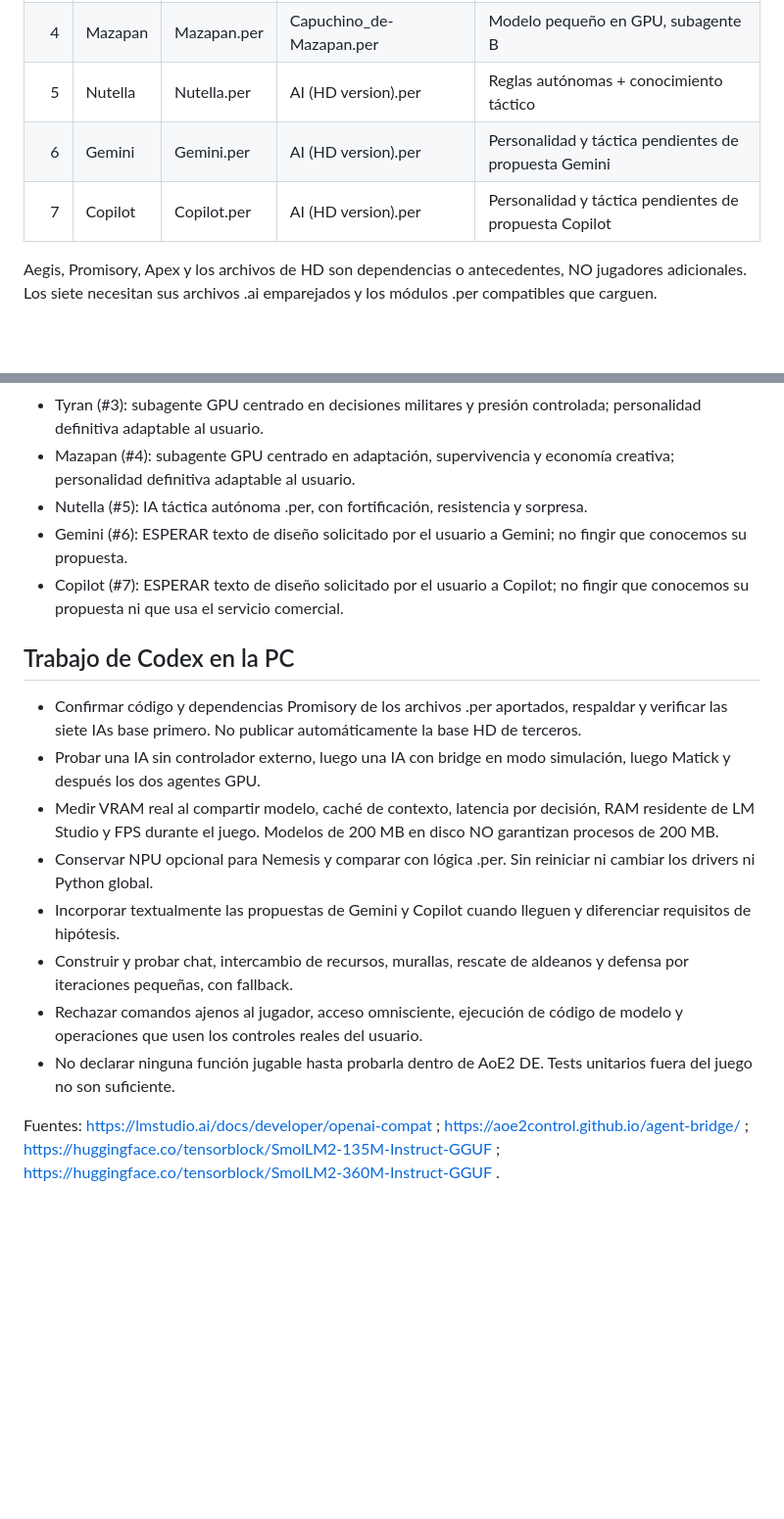
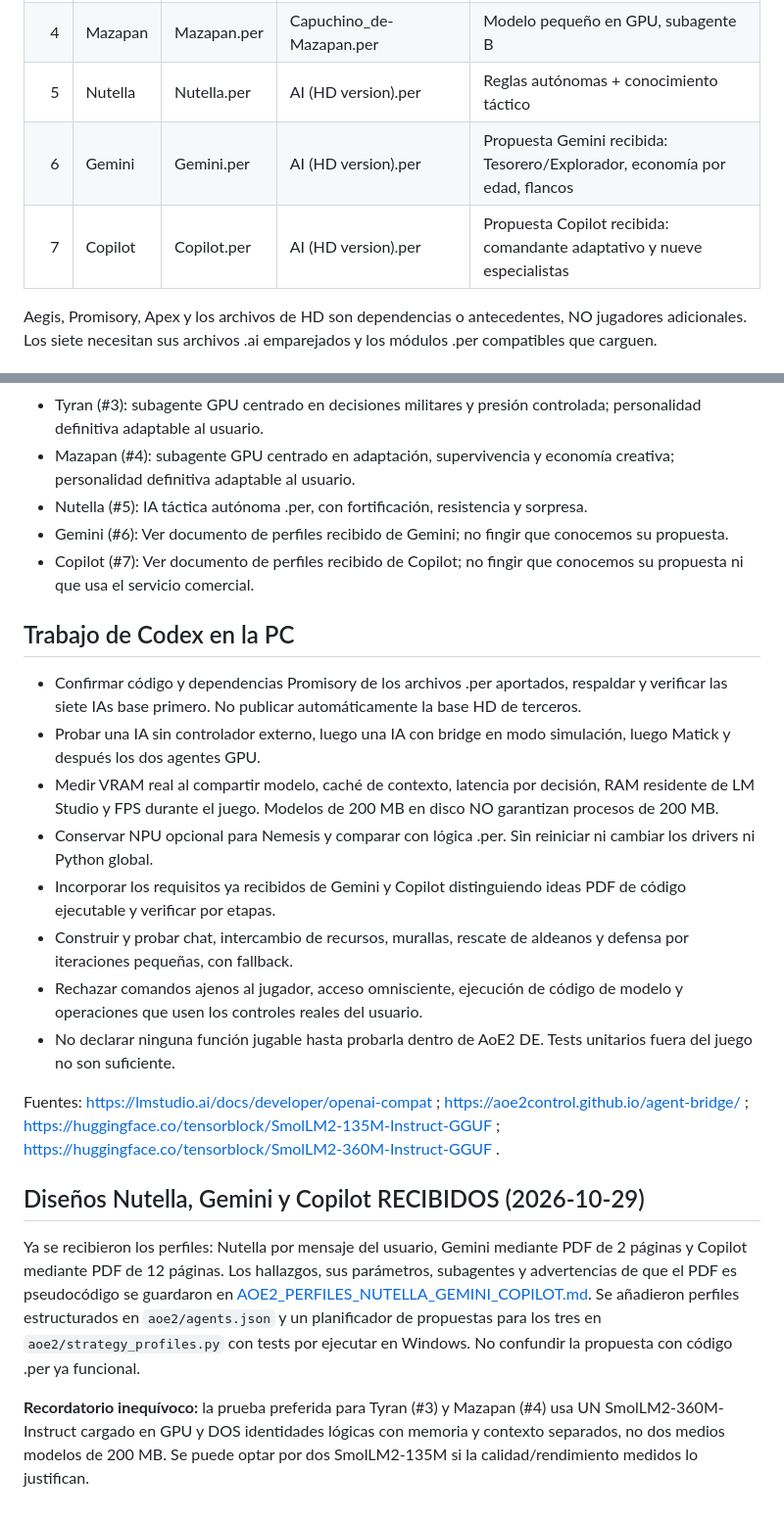
Before and after one commit to DannMorlet/Pruebas, a Markdown page: docs/AOE2_7_IAS_ARQUITECTURA.md, 2 parts joined by grey strips. Shown at 98% size. GitHub-like rendering; blank space fills up the shorter version.

Commit message:
docs: consolidar perfiles recibidos y recordatorio GPU compartida

```diff
--- a/docs/AOE2_7_IAS_ARQUITECTURA.md
+++ b/docs/AOE2_7_IAS_ARQUITECTURA.md
@@ -11,8 +11,8 @@ Estado: documento de preparación 2026-10-29. No equivale a una integración jug
 | 3 | Tyran | Tyran.per | Agua_de_Mazapan.per | Modelo pequeño en GPU, subagente A |
 | 4 | Mazapan | Mazapan.per | Capuchino_de-Mazapan.per | Modelo pequeño en GPU, subagente B |
 | 5 | Nutella | Nutella.per | AI (HD version).per | Reglas autónomas + conocimiento táctico |
-| 6 | Gemini | Gemini.per | AI (HD version).per | Personalidad y táctica pendientes de propuesta Gemini |
-| 7 | Copilot | Copilot.per | AI (HD version).per | Personalidad y táctica pendientes de propuesta Copilot |
+| 6 | Gemini | Gemini.per | AI (HD version).per | Propuesta Gemini recibida: Tesorero/Explorador, economía por edad, flancos |
+| 7 | Copilot | Copilot.per | AI (HD version).per | Propuesta Copilot recibida: comandante adaptativo y nueve especialistas |
 
 Aegis, Promisory, Apex y los archivos de HD son dependencias o antecedentes, NO jugadores adicionales. Los siete necesitan sus archivos .ai emparejados y los módulos .per compatibles que carguen.
 
@@ -53,8 +53,8 @@ El puente de AoE2Control es de un tercero que utiliza componentes dentro del pro
 - Tyran (#3): subagente GPU centrado en decisiones militares y presión controlada; personalidad definitiva adaptable al usuario.
 - Mazapan (#4): subagente GPU centrado en adaptación, supervivencia y economía creativa; personalidad definitiva adaptable al usuario.
 - Nutella (#5): IA táctica autónoma .per, con fortificación, resistencia y sorpresa.
-- Gemini (#6): ESPERAR texto de diseño solicitado por el usuario a Gemini; no fingir que conocemos su propuesta.
-- Copilot (#7): ESPERAR texto de diseño solicitado por el usuario a Copilot; no fingir que conocemos su propuesta ni que usa el servicio comercial.
+- Gemini (#6): Ver documento de perfiles recibido de Gemini; no fingir que conocemos su propuesta.
+- Copilot (#7): Ver documento de perfiles recibido de Copilot; no fingir que conocemos su propuesta ni que usa el servicio comercial.
 
 ## Trabajo de Codex en la PC
 
@@ -62,9 +62,15 @@ El puente de AoE2Control es de un tercero que utiliza componentes dentro del pro
 - Probar una IA sin controlador externo, luego una IA con bridge en modo simulación, luego Matick y después los dos agentes GPU.
 - Medir VRAM real al compartir modelo, caché de contexto, latencia por decisión, RAM residente de LM Studio y FPS durante el juego. Modelos de 200 MB en disco NO garantizan procesos de 200 MB.
 - Conservar NPU opcional para Nemesis y comparar con lógica .per. Sin reiniciar ni cambiar los drivers ni Python global.
-- Incorporar textualmente las propuestas de Gemini y Copilot cuando lleguen y diferenciar requisitos de hipótesis.
+- Incorporar los requisitos ya recibidos de Gemini y Copilot distinguiendo ideas PDF de código ejecutable y verificar por etapas.
 - Construir y probar chat, intercambio de recursos, murallas, rescate de aldeanos y defensa por iteraciones pequeñas, con fallback.
 - Rechazar comandos ajenos al jugador, acceso omnisciente, ejecución de código de modelo y operaciones que usen los controles reales del usuario.
 - No declarar ninguna función jugable hasta probarla dentro de AoE2 DE. Tests unitarios fuera del juego no son suficiente.
 
 Fuentes: https://lmstudio.ai/docs/developer/openai-compat ; https://aoe2control.github.io/agent-bridge/ ; https://huggingface.co/tensorblock/SmolLM2-135M-Instruct-GGUF ; https://huggingface.co/tensorblock/SmolLM2-360M-Instruct-GGUF .
+
+## Diseños Nutella, Gemini y Copilot RECIBIDOS (2026-10-29)
+
+Ya se recibieron los perfiles: Nutella por mensaje del usuario, Gemini mediante PDF de 2 páginas y Copilot mediante PDF de 12 páginas. Los hallazgos, sus parámetros, subagentes y advertencias de que el PDF es pseudocódigo se guardaron en [AOE2_PERFILES_NUTELLA_GEMINI_COPILOT.md](AOE2_PERFILES_NUTELLA_GEMINI_COPILOT.md). Se añadieron perfiles estructurados en `aoe2/agents.json` y un planificador de propuestas para los tres en `aoe2/strategy_profiles.py` con tests por ejecutar en Windows. No confundir la propuesta con código .per ya funcional.
+
+**Recordatorio inequívoco:** la prueba preferida para Tyran (#3) y Mazapan (#4) usa UN SmolLM2-360M-Instruct cargado en GPU y DOS identidades lógicas con memoria y contexto separados, no dos medios modelos de 200 MB. Se puede optar por dos SmolLM2-135M si la calidad/rendimiento medidos lo justifican.
```
